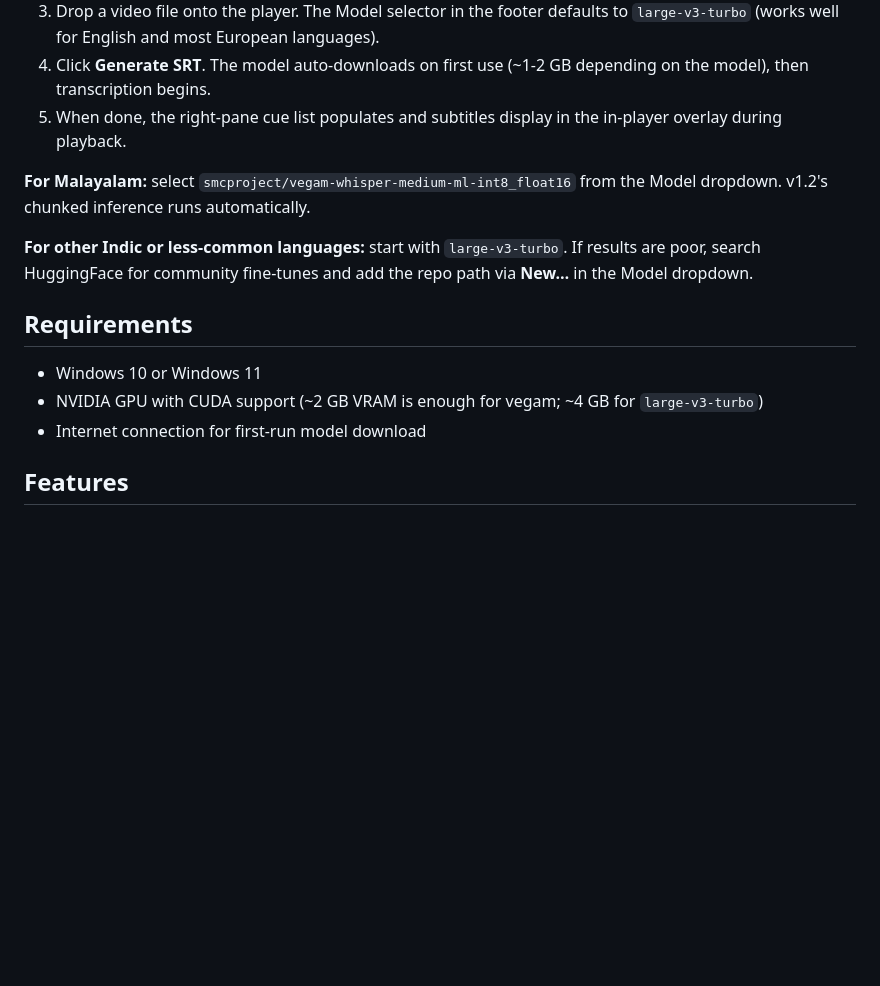
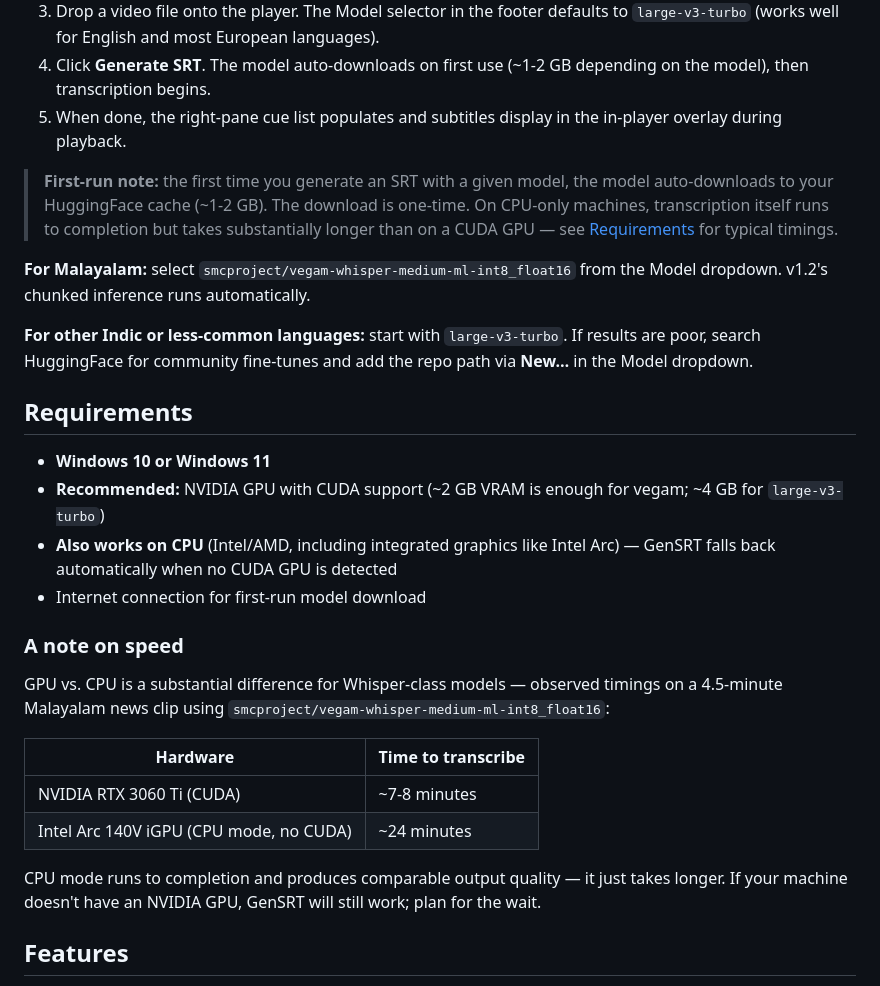
Before and after one commit to mountlord/GenSRT, a Markdown page: README.md, the part around the change. GitHub-like rendering; blank space fills up the shorter version.

Commit message:
Updated README.md with CPU information

```diff
--- a/README.md
+++ b/README.md
@@ -50,15 +50,29 @@ See the [v1.2 release notes](https://github.com/mountlord/GenSRT/releases/tag/v1
 4. Click **Generate SRT**. The model auto-downloads on first use (~1-2 GB depending on the model), then transcription begins.
 5. When done, the right-pane cue list populates and subtitles display in the in-player overlay during playback.
 
+> **First-run note:** the first time you generate an SRT with a given model, the model auto-downloads to your HuggingFace cache (~1-2 GB). The download is one-time. On CPU-only machines, transcription itself runs to completion but takes substantially longer than on a CUDA GPU — see [Requirements](#requirements) for typical timings.
+
 **For Malayalam:** select `smcproject/vegam-whisper-medium-ml-int8_float16` from the Model dropdown. v1.2's chunked inference runs automatically.
 
 **For other Indic or less-common languages:** start with `large-v3-turbo`. If results are poor, search HuggingFace for community fine-tunes and add the repo path via **New…** in the Model dropdown.
 
 ## Requirements
 
-- Windows 10 or Windows 11
-- NVIDIA GPU with CUDA support (~2 GB VRAM is enough for vegam; ~4 GB for `large-v3-turbo`)
+- **Windows 10 or Windows 11**
+- **Recommended:** NVIDIA GPU with CUDA support (~2 GB VRAM is enough for vegam; ~4 GB for `large-v3-turbo`)
+- **Also works on CPU** (Intel/AMD, including integrated graphics like Intel Arc) — GenSRT falls back automatically when no CUDA GPU is detected
 - Internet connection for first-run model download
+
+### A note on speed
+
+GPU vs. CPU is a substantial difference for Whisper-class models — observed timings on a 4.5-minute Malayalam news clip using `smcproject/vegam-whisper-medium-ml-int8_float16`:
+
+| Hardware | Time to transcribe |
+|---|---|
+| NVIDIA RTX 3060 Ti (CUDA) | ~7-8 minutes |
+| Intel Arc 140V iGPU (CPU mode, no CUDA) | ~24 minutes |
+
+CPU mode runs to completion and produces comparable output quality — it just takes longer. If your machine doesn't have an NVIDIA GPU, GenSRT will still work; plan for the wait.
 
 ## Features
 
```
